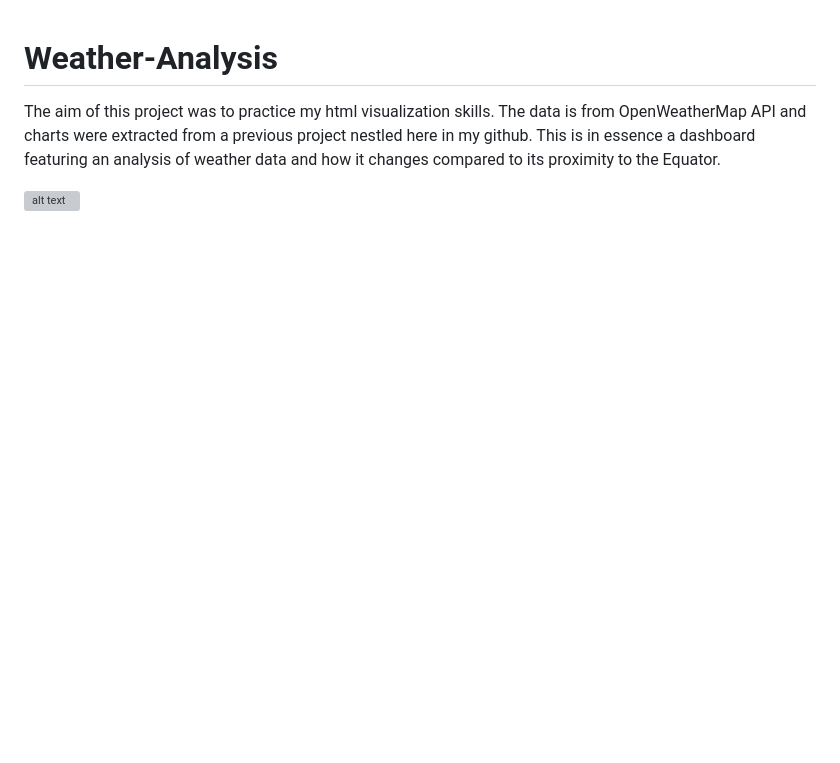
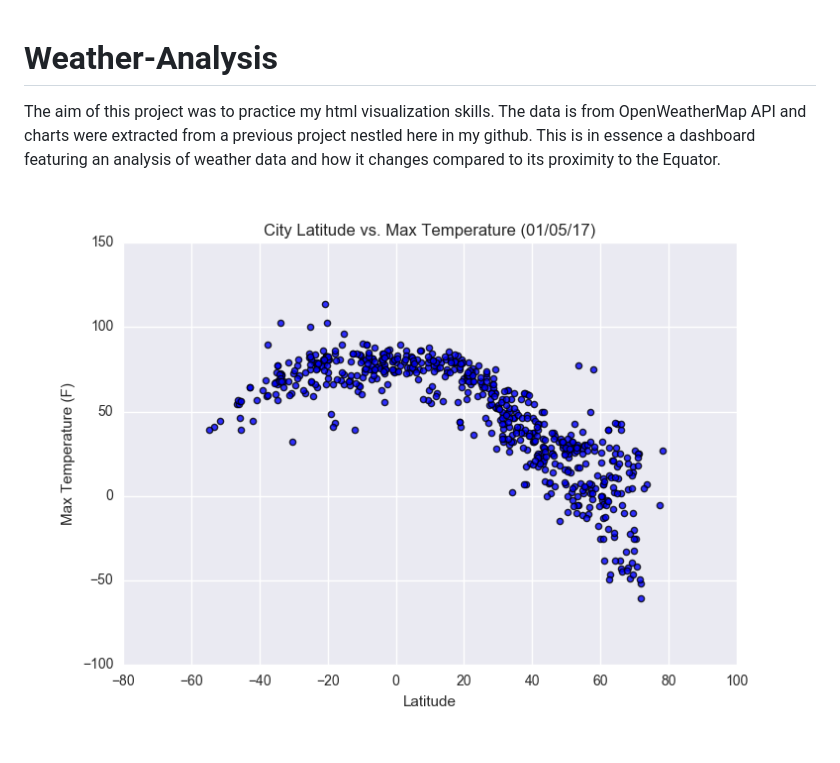
Before and after one commit to lmoraes95/Weather-Analysis, a Markdown page: README.md, the part around the change. Drawn GitHub-style; pictures changed too: Fig10.png (added); blank space fills up the shorter version; grey boxes are pictures that could not be loaded.

Commit message:
image

```diff
--- a/README.md
+++ b/README.md
@@ -2,4 +2,4 @@
 The aim of this project was to practice my html visualization skills. The data is from OpenWeatherMap API and charts were extracted from a previous project nestled here in my github. This is in essence a dashboard featuring an analysis of weather data and how it changes compared to its proximity to the Equator.
 
 
-![alt text]('Resources\assets\images\Fig1.png')
+![alt text](Fig10.png)
```
